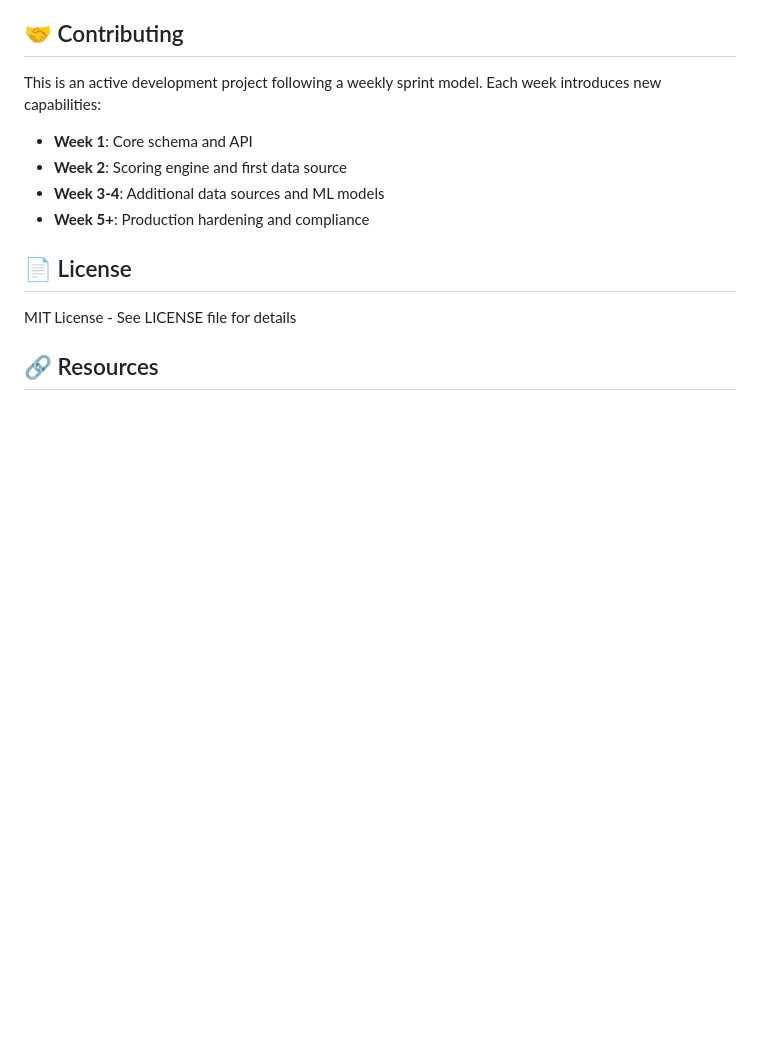
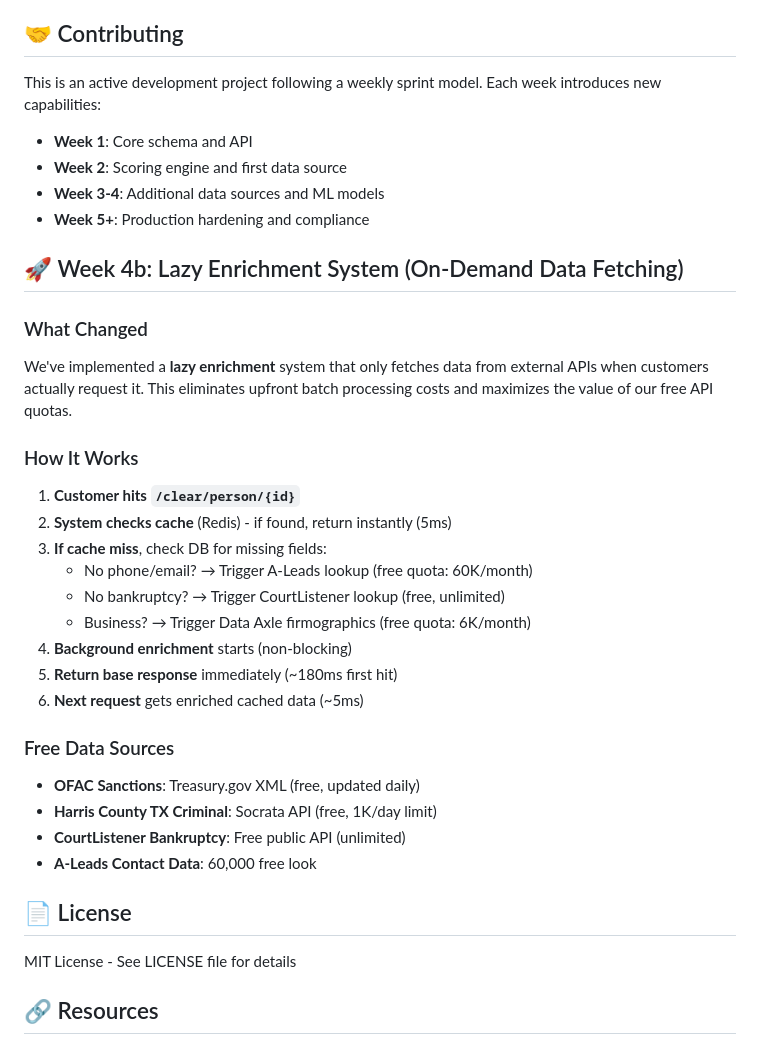
Before and after one commit to freyjaAI/mmp2.0, a Markdown page: README.md, the part around the change. GitHub-like rendering; blank space fills up the shorter version.

```diff
--- a/README.md
+++ b/README.md
@@ -163,6 +163,30 @@ This is an active development project following a weekly sprint model. Each week
 - **Week 3-4**: Additional data sources and ML models
 - **Week 5+**: Production hardening and compliance
 
+
+## 🚀 Week 4b: Lazy Enrichment System (On-Demand Data Fetching)
+
+### What Changed
+We've implemented a **lazy enrichment** system that only fetches data from external APIs when customers actually request it. This eliminates upfront batch processing costs and maximizes the value of our free API quotas.
+
+### How It Works
+1. **Customer hits `/clear/person/{id}`**
+2. **System checks cache** (Redis) - if found, return instantly (5ms)
+3. **If cache miss**, check DB for missing fields:
+   - No phone/email? → Trigger A-Leads lookup (free quota: 60K/month)
+   - No bankruptcy? → Trigger CourtListener lookup (free, unlimited)
+   - Business? → Trigger Data Axle firmographics (free quota: 6K/month)
+4. **Background enrichment** starts (non-blocking)
+5. **Return base response** immediately (~180ms first hit)
+6. **Next request** gets enriched cached data (~5ms)
+
+### Free Data Sources
+- **OFAC Sanctions**: Treasury.gov XML (free, updated daily)
+- **Harris County TX Criminal**: Socrata API (free, 1K/day limit)
+- **CourtListener Bankruptcy**: Free public API (unlimited)
+- **A-Leads Contact Data**: 60,000 free look
+
+
 ## 📄 License
 
 MIT License - See LICENSE file for details
```
